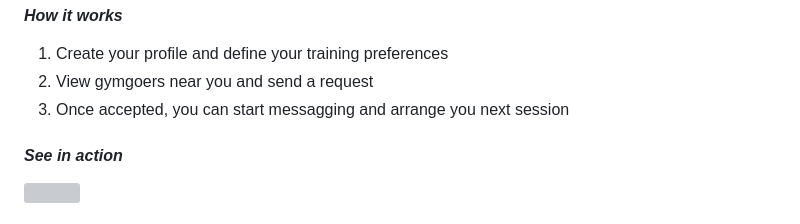
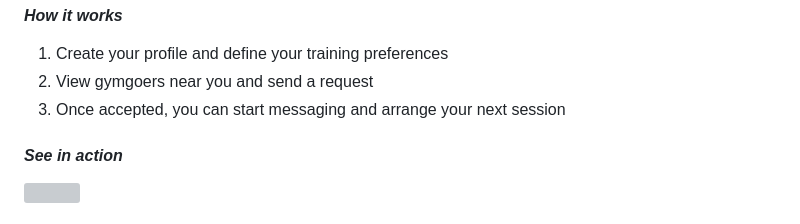
Before and after one commit to Luca-Divit/gym-buddy, a Markdown page: README.md, the part around the change. GitHub-like rendering; grey boxes are pictures that could not be loaded.

```diff
--- a/README.md
+++ b/README.md
@@ -11,7 +11,7 @@
 *<h4>How it works</h4>*
 1. Create your profile and define your training preferences
 2. View gymgoers near you and send a request
-3. Once accepted, you can start messagging and arrange you next session
+3. Once accepted, you can start messaging and arrange your next session
 
 *<h4>See in action</h4>*
 <img src="https://res.cloudinary.com/detwvcqim/image/upload/v1681667634/gymBuddy_ick8ih.gif" height=300 />
```
